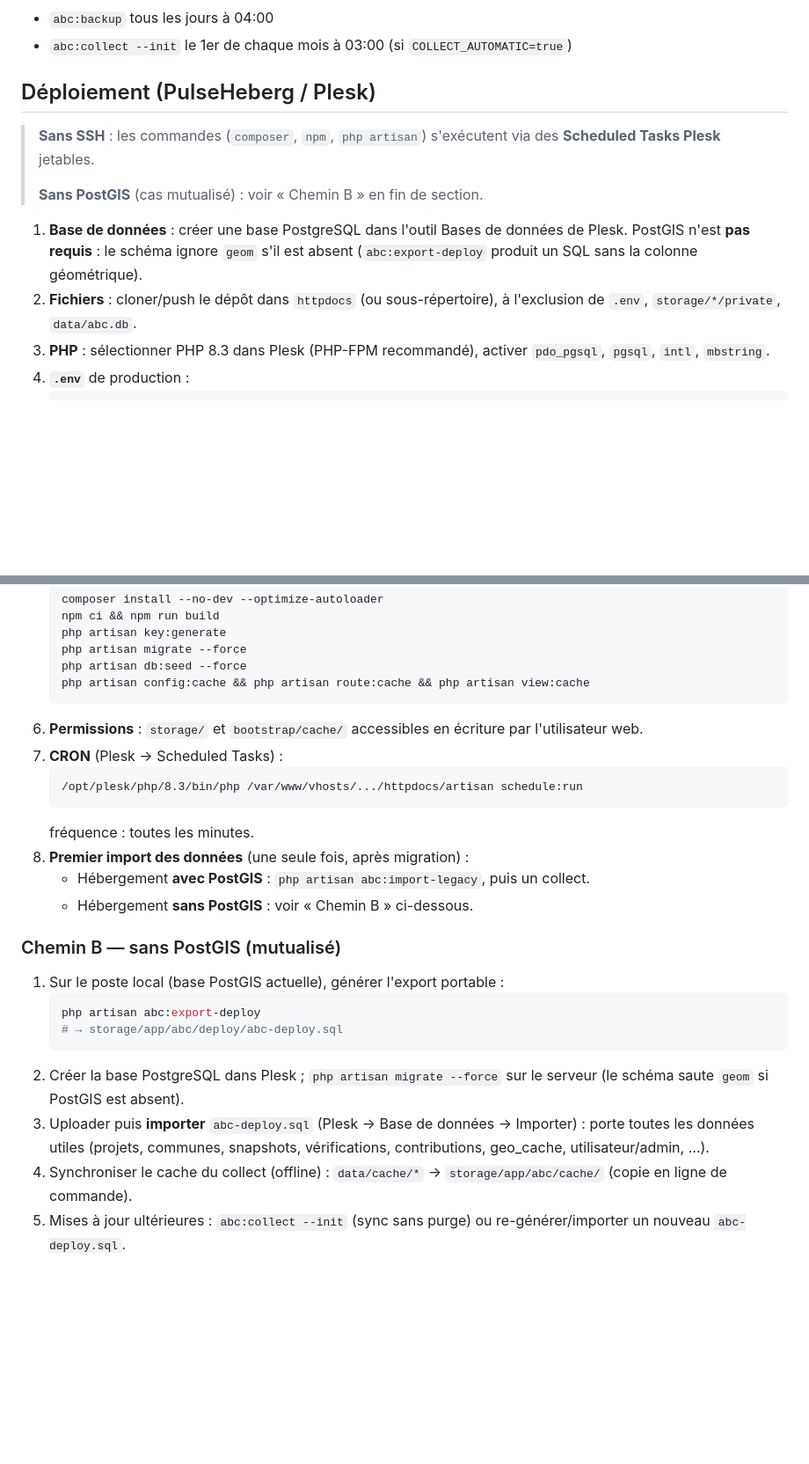
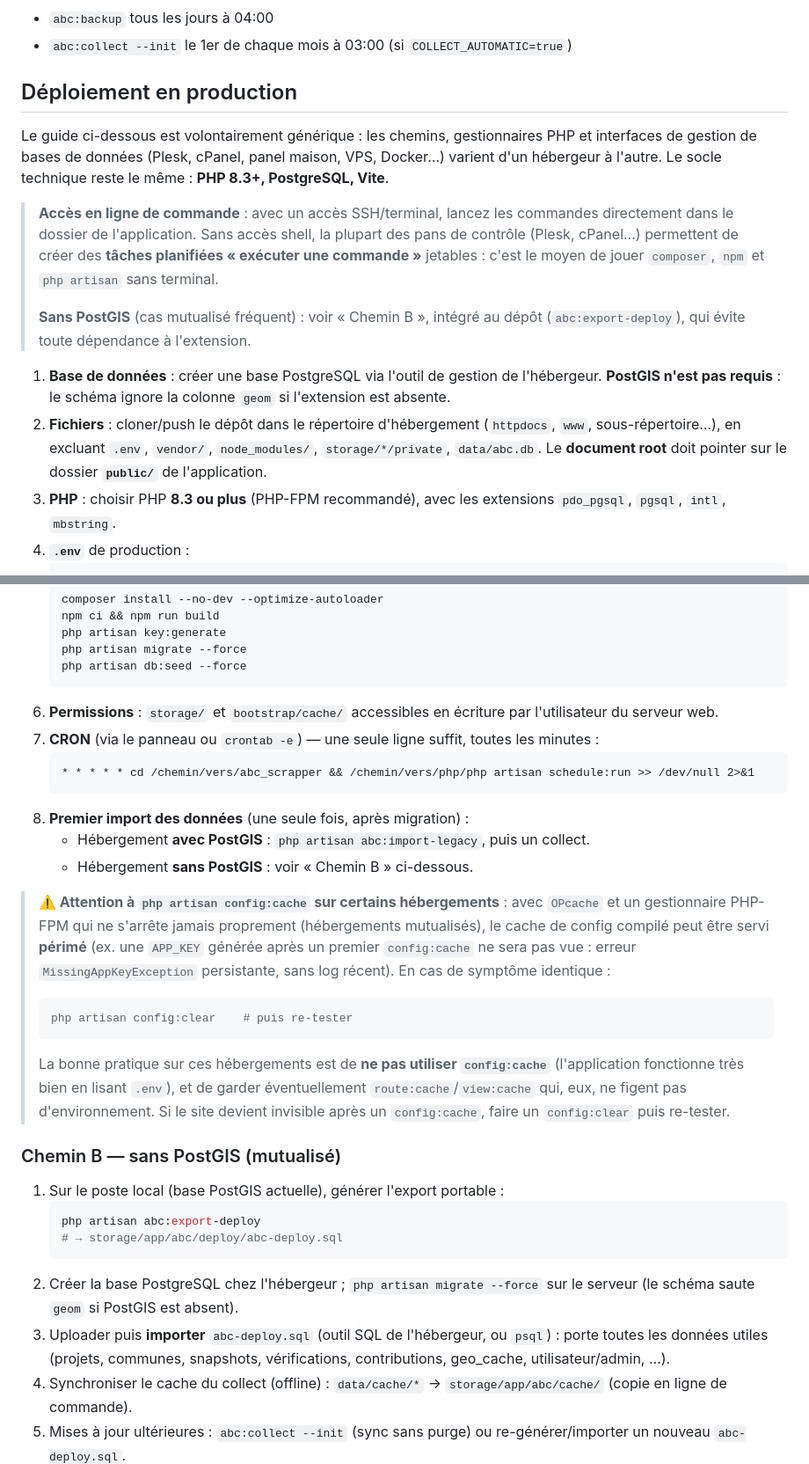
Before and after one commit to lucaslapl/Observatoire-des-ABC, a Markdown page: README.md, 2 parts joined by grey strips. Shown at 88% size. Rendered like a GitHub page; blank space fills up the shorter version.

````diff
--- a/README.md
+++ b/README.md
@@ -101,20 +101,31 @@ Tâches planifiées (`routes/console.php`) :
 - `abc:backup` tous les jours à 04:00
 - `abc:collect --init` le 1er de chaque mois à 03:00 (si `COLLECT_AUTOMATIC=true`)
 
-## Déploiement (PulseHeberg / Plesk)
+## Déploiement en production
 
-> **Sans SSH** : les commandes (`composer`, `npm`, `php artisan`) s'exécutent
-> via des **Scheduled Tasks Plesk** jetables.
+Le guide ci-dessous est volontairement générique : les chemins, gestionnaires
+PHP et interfaces de gestion de bases de données (Plesk, cPanel, panel maison,
+VPS, Docker…) varient d'un hébergeur à l'autre. Le socle technique reste le
+même : **PHP 8.3+, PostgreSQL, Vite**.
+
+> **Accès en ligne de commande** : avec un accès SSH/terminal, lancez les
+> commandes directement dans le dossier de l'application. Sans accès shell,
+> la plupart des pans de contrôle (Plesk, cPanel…) permettent de créer des
+> **tâches planifiées « exécuter une commande »** jetables : c'est le moyen
+> de jouer `composer`, `npm` et `php artisan` sans terminal.
 >
-> **Sans PostGIS** (cas mutualisé) : voir « Chemin B » en fin de section.
+> **Sans PostGIS** (cas mutualisé fréquent) : voir « Chemin B », intégré au
+> dépôt (`abc:export-deploy`), qui évite toute dépendance à l'extension.
 
-1. **Base de données** : créer une base PostgreSQL dans l'outil Bases de données
-   de Plesk. PostGIS n'est **pas requis** : le schéma ignore `geom` s'il est
-   absent (`abc:export-deploy` produit un SQL sans la colonne géométrique).
-2. **Fichiers** : cloner/push le dépôt dans `httpdocs` (ou sous-répertoire), à
-   l'exclusion de `.env`, `storage/*/private`, `data/abc.db`.
-3. **PHP** : sélectionner PHP 8.3 dans Plesk (PHP-FPM recommandé), activer
-   `pdo_pgsql`, `pgsql`, `intl`, `mbstring`.
+1. **Base de données** : créer une base PostgreSQL via l'outil de gestion de
+   l'hébergeur. **PostGIS n'est pas requis** : le schéma ignore la colonne
+   `geom` si l'extension est absente.
+2. **Fichiers** : cloner/push le dépôt dans le répertoire d'hébergement
+   (`httpdocs`, `www`, sous-répertoire…), en excluant `.env`, `vendor/`,
+   `node_modules/`, `storage/*/private`, `data/abc.db`. Le **document root**
+   doit pointer sur le dossier **`public/`** de l'application.
+3. **PHP** : choisir PHP **8.3 ou plus** (PHP-FPM recommandé), avec les
+   extensions `pdo_pgsql`, `pgsql`, `intl`, `mbstring`.
 4. **`.env`** de production :
    ```dotenv
    APP_ENV=production
@@ -140,18 +151,32 @@ Tâches planifiées (`routes/console.php`) :
    php artisan key:generate
    php artisan migrate --force
    php artisan db:seed --force
-   php artisan config:cache && php artisan route:cache && php artisan view:cache
    ```
 6. **Permissions** : `storage/` et `bootstrap/cache/` accessibles en écriture
-   par l'utilisateur web.
-7. **CRON** (Plesk → Scheduled Tasks) :
+   par l'utilisateur du serveur web.
+7. **CRON** (via le panneau ou `crontab -e`) — une seule ligne suffit, toutes
+   les minutes :
    ```
-   /opt/plesk/php/8.3/bin/php /var/www/vhosts/.../httpdocs/artisan schedule:run
+   * * * * * cd /chemin/vers/abc_scrapper && /chemin/vers/php/php artisan schedule:run >> /dev/null 2>&1
    ```
-   fréquence : toutes les minutes.
 8. **Premier import des données** (une seule fois, après migration) :
    - Hébergement **avec PostGIS** : `php artisan abc:import-legacy`, puis un collect.
    - Hébergement **sans PostGIS** : voir « Chemin B » ci-dessous.
+
+> **⚠️ Attention à `php artisan config:cache` sur certains hébergements** :
+> avec `OPcache` et un gestionnaire PHP-FPM qui ne s'arrête jamais proprement
+> (hébergements mutualisés), le cache de config compilé peut être servi
+> **périmé** (ex. une `APP_KEY` générée après un premier `config:cache` ne sera
+> pas vue : erreur `MissingAppKeyException` persistante, sans log récent). En
+> cas de symptôme identique :
+> ```bash
+> php artisan config:clear    # puis re-tester
+> ```
+> La bonne pratique sur ces hébergements est de **ne pas utiliser
+> `config:cache`** (l'application fonctionne très bien en lisant `.env`), et de
+> garder éventuellement `route:cache`/`view:cache` qui, eux, ne figent pas
+> d'environnement. Si le site devient invisible après un `config:cache`, faire
+> un `config:clear` puis re-tester.
 
 ### Chemin B — sans PostGIS (mutualisé)
 
@@ -160,10 +185,10 @@ Tâches planifiées (`routes/console.php`) :
    php artisan abc:export-deploy
    # → storage/app/abc/deploy/abc-deploy.sql
    ```
-2. Créer la base PostgreSQL dans Plesk ; `php artisan migrate --force` sur le
-   serveur (le schéma saute `geom` si PostGIS est absent).
-3. Uploader puis **importer** `abc-deploy.sql` (Plesk → Base de données →
-   Importer) : porte toutes les données utiles (projets, communes, snapshots,
+2. Créer la base PostgreSQL chez l'hébergeur ; `php artisan migrate --force`
+   sur le serveur (le schéma saute `geom` si PostGIS est absent).
+3. Uploader puis **importer** `abc-deploy.sql` (outil SQL de l'hébergeur, ou
+   `psql`) : porte toutes les données utiles (projets, communes, snapshots,
    vérifications, contributions, geo_cache, utilisateur/admin, …).
 4. Synchroniser le cache du collect (offline) :
    `data/cache/*` → `storage/app/abc/cache/` (copie en ligne de commande).
````
Also changed, not shown: other parts of README.md (+1 -1 lines).
